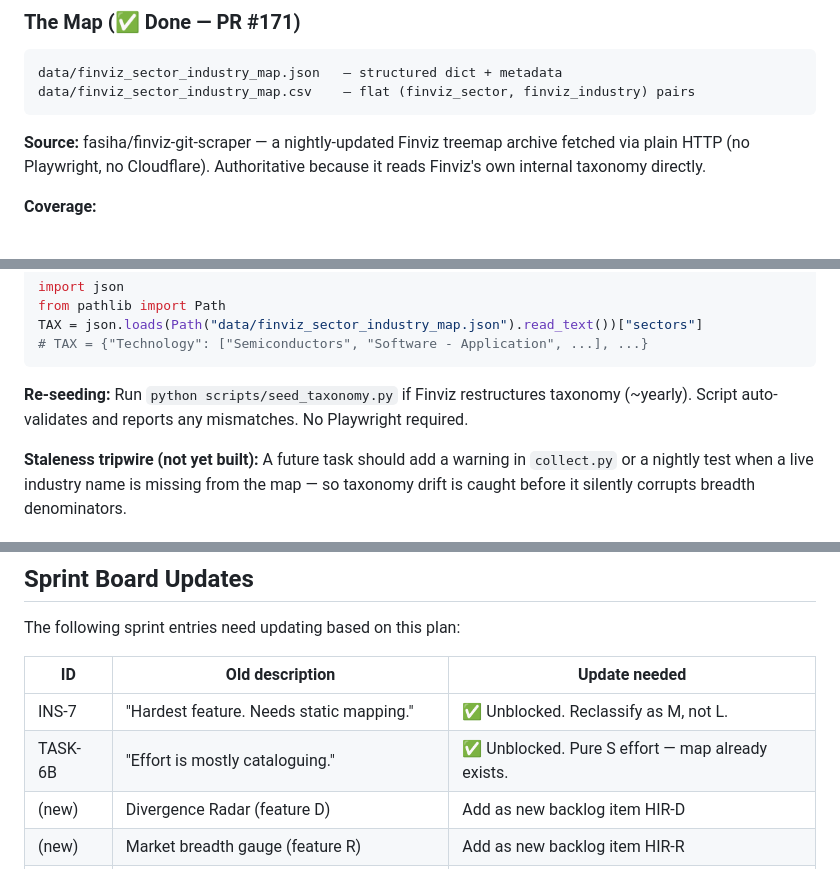
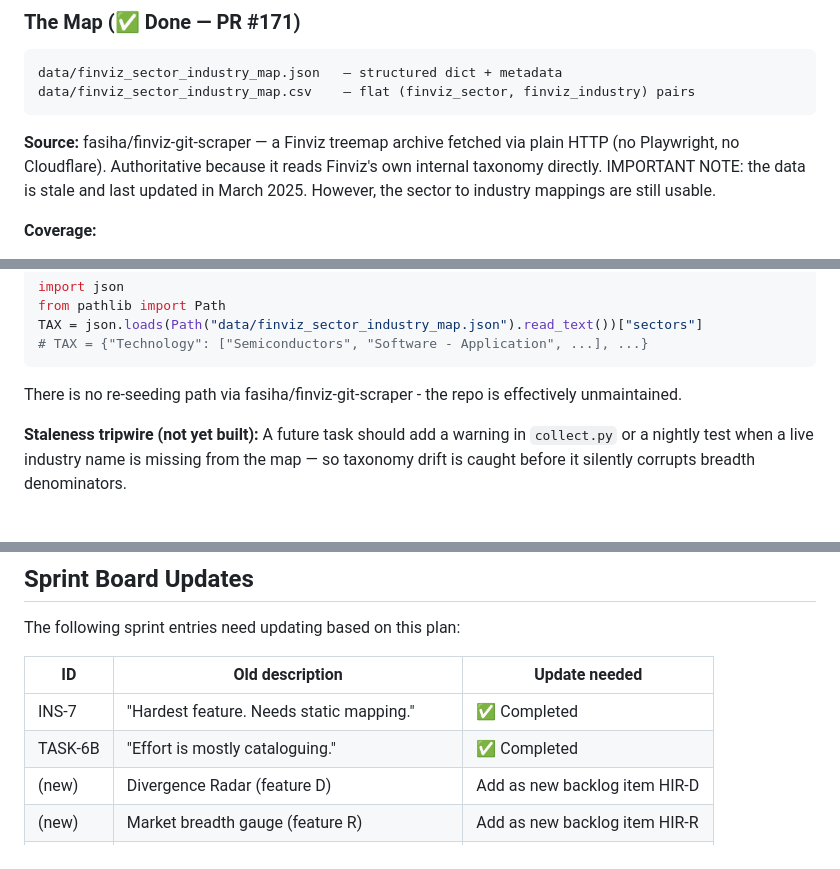
Before and after one commit to clarencelam2000/finviz-groups-tracker, a Markdown page: planning/PLAN_sector_industry_hierarchy.md, 3 parts joined by grey strips. Rendered like a GitHub page.

Commit message:
Update stale refs in PLAN_sector_industry_hierarchy.md

````diff
--- a/planning/PLAN_sector_industry_hierarchy.md
+++ b/planning/PLAN_sector_industry_hierarchy.md
@@ -37,9 +37,9 @@ data/finviz_sector_industry_map.json   — structured dict + metadata
 data/finviz_sector_industry_map.csv    — flat (finviz_sector, finviz_industry) pairs
 ```
 
-**Source:** fasiha/finviz-git-scraper — a nightly-updated Finviz treemap archive fetched via
+**Source:** fasiha/finviz-git-scraper — a Finviz treemap archive fetched via
 plain HTTP (no Playwright, no Cloudflare). Authoritative because it reads Finviz's own internal
-taxonomy directly.
+taxonomy directly. IMPORTANT NOTE: the data is stale and last updated in March 2025. However, the sector to industry mappings are still usable.
 
 **Coverage:**
 - 11 sectors, 145 industries
@@ -55,8 +55,7 @@ TAX = json.loads(Path("data/finviz_sector_industry_map.json").read_text())["sect
 # TAX = {"Technology": ["Semiconductors", "Software - Application", ...], ...}
 ```
 
-**Re-seeding:** Run `python scripts/seed_taxonomy.py` if Finviz restructures taxonomy (~yearly).
-Script auto-validates and reports any mismatches. No Playwright required.
+There is no re-seeding path via fasiha/finviz-git-scraper - the repo is effectively unmaintained.
 
 **Staleness tripwire (not yet built):** A future task should add a warning in `collect.py` or
 a nightly test when a live industry name is missing from the map — so taxonomy drift is caught
@@ -366,8 +365,8 @@ The following sprint entries need updating based on this plan:
 
 | ID | Old description | Update needed |
 |----|----------------|---------------|
-| INS-7 | "Hardest feature. Needs static mapping." | ✅ Unblocked. Reclassify as M, not L. |
-| TASK-6B | "Effort is mostly cataloguing." | ✅ Unblocked. Pure S effort — map already exists. |
+| INS-7 | "Hardest feature. Needs static mapping." | ✅ Completed |
+| TASK-6B | "Effort is mostly cataloguing." | ✅ Completed |
 | (new) | Divergence Radar (feature D) | Add as new backlog item HIR-D |
 | (new) | Market breadth gauge (feature R) | Add as new backlog item HIR-R |
 | (new) | Since-last-look digest (feature I) | Add as new backlog item HIR-I |
````
Also changed, not shown: other parts of planning/PLAN_sector_industry_hierarchy.md (+1 -1 lines).
